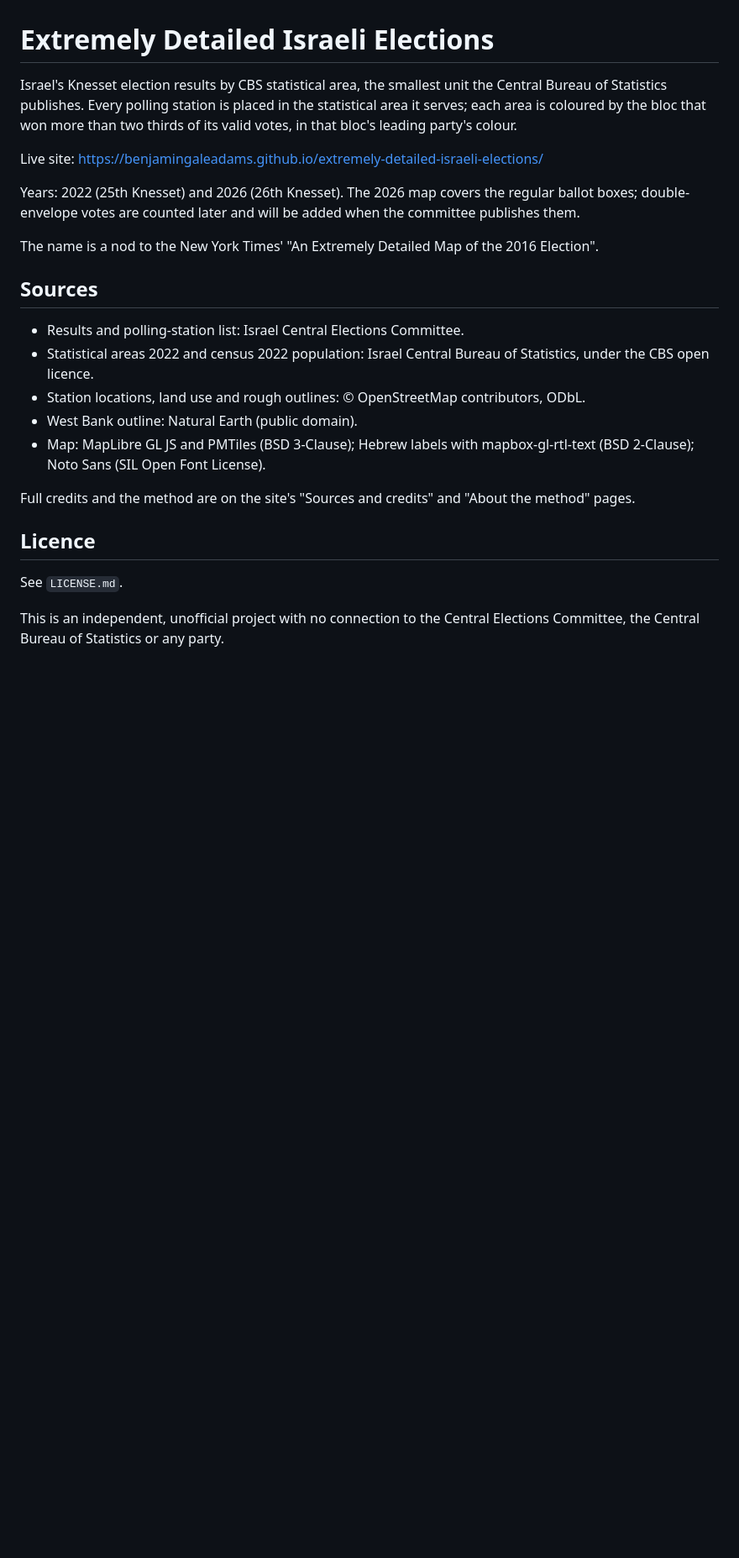
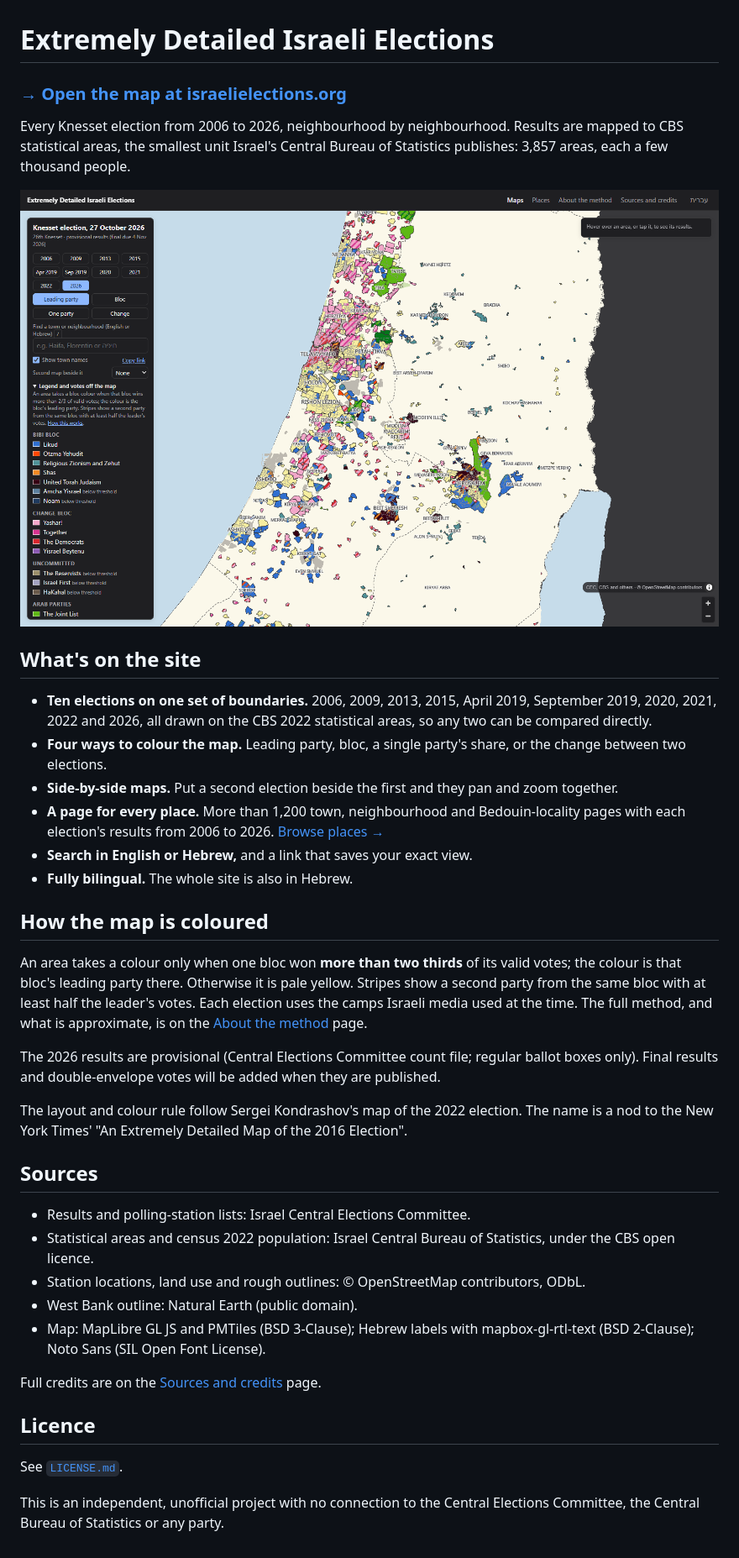
Before and after one commit to benjamingaleadams/extremely-detailed-israeli-elections, a Markdown page: README.md, the part around the change. Shown at 84% size. Rendered like a GitHub page; pictures changed too: .github/map-preview.png (added); blank space fills up the shorter version.

Commit message:
Rewrite README: live link and map screenshot up top, all ten elections, place pages
Co-Authored-By: Claude Opus 5.5 <noreply@anthropic.com>

```diff
--- a/README.md
+++ b/README.md
@@ -1,30 +1,50 @@
 # Extremely Detailed Israeli Elections
 
-Israel's Knesset election results by CBS statistical area, the smallest unit the Central Bureau of Statistics
-publishes. Every polling station is placed in the statistical area it serves; each area is coloured by the bloc
-that won more than two thirds of its valid votes, in that bloc's leading party's colour.
+### **[→ Open the map at israelielections.org](https://israelielections.org)**
 
-Live site: https://benjamingaleadams.github.io/extremely-detailed-israeli-elections/
+Every Knesset election from 2006 to 2026, neighbourhood by neighbourhood. Results are mapped to CBS statistical
+areas, the smallest unit Israel's Central Bureau of Statistics publishes: 3,857 areas, each a few thousand people.
 
-Years: 2022 (25th Knesset) and 2026 (26th Knesset). The 2026 map covers the regular ballot boxes; double-envelope
-votes are counted later and will be added when the committee publishes them.
+[![The 2026 Knesset election map of central Israel, coloured by leading party in each statistical area](.github/map-preview.png)](https://israelielections.org/?year=2026#9.2/31.93/34.93)
 
-The name is a nod to the New York Times' "An Extremely Detailed Map of the 2016 Election".
+## What's on the site
+
+- **Ten elections on one set of boundaries.** 2006, 2009, 2013, 2015, April 2019, September 2019, 2020, 2021,
+  2022 and 2026, all drawn on the CBS 2022 statistical areas, so any two can be compared directly.
+- **Four ways to colour the map.** Leading party, bloc, a single party's share, or the change between two elections.
+- **Side-by-side maps.** Put a second election beside the first and they pan and zoom together.
+- **A page for every place.** More than 1,200 town, neighbourhood and Bedouin-locality pages with each election's
+  results from 2006 to 2026. [Browse places →](https://israelielections.org/town/)
+- **Search in English or Hebrew,** and a link that saves your exact view.
+- **Fully bilingual.** The whole site is also in Hebrew.
+
+## How the map is coloured
+
+An area takes a colour only when one bloc won **more than two thirds** of its valid votes; the colour is that
+bloc's leading party there. Otherwise it is pale yellow. Stripes show a second party from the same bloc with at
+least half the leader's votes. Each election uses the camps Israeli media used at the time. The full method, and
+what is approximate, is on the [About the method](https://israelielections.org/about.html) page.
+
+The 2026 results are provisional (Central Elections Committee count file; regular ballot boxes only). Final
+results and double-envelope votes will be added when they are published.
+
+The layout and colour rule follow Sergei Kondrashov's map of the 2022 election. The name is a nod to the New York
+Times' "An Extremely Detailed Map of the 2016 Election".
 
 ## Sources
 
-- Results and polling-station list: Israel Central Elections Committee.
-- Statistical areas 2022 and census 2022 population: Israel Central Bureau of Statistics, under the CBS open licence.
+- Results and polling-station lists: Israel Central Elections Committee.
+- Statistical areas and census 2022 population: Israel Central Bureau of Statistics, under the CBS open licence.
 - Station locations, land use and rough outlines: © OpenStreetMap contributors, ODbL.
 - West Bank outline: Natural Earth (public domain).
 - Map: MapLibre GL JS and PMTiles (BSD 3-Clause); Hebrew labels with mapbox-gl-rtl-text (BSD 2-Clause);
   Noto Sans (SIL Open Font License).
 
-Full credits and the method are on the site's "Sources and credits" and "About the method" pages.
+Full credits are on the [Sources and credits](https://israelielections.org/sources.html) page.
 
 ## Licence
 
-See `LICENSE.md`.
+See [`LICENSE.md`](LICENSE.md).
 
 This is an independent, unofficial project with no connection to the Central Elections Committee, the Central
 Bureau of Statistics or any party.
```
